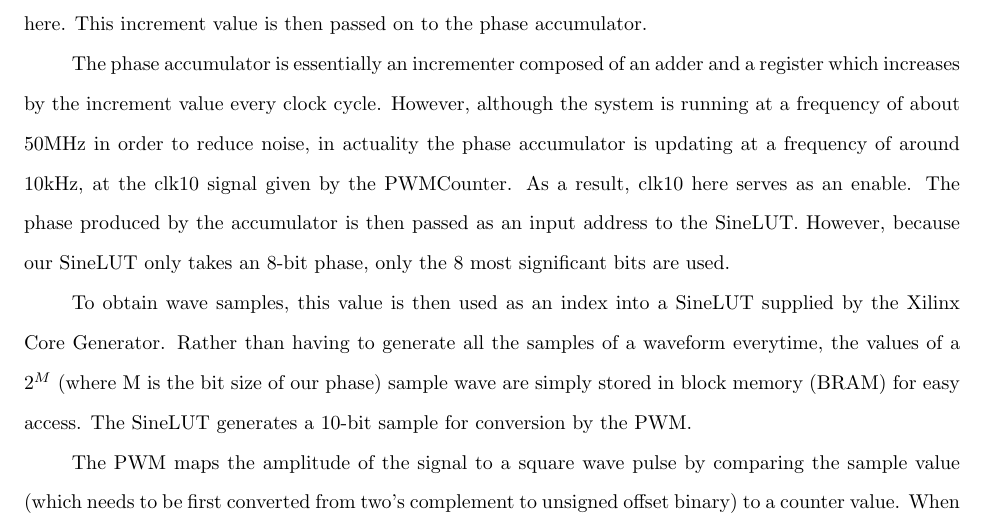
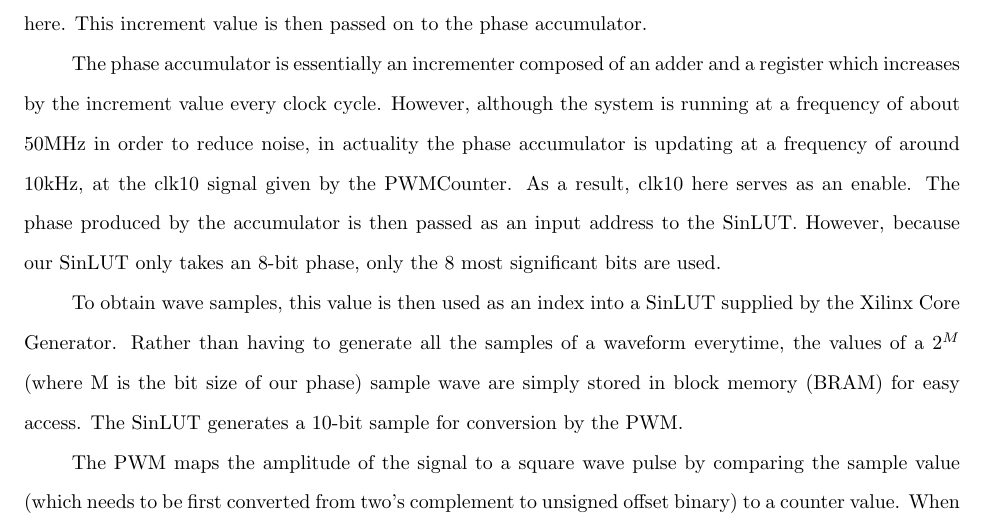
Before and after one commit to cheniel/octave-keyboard, a LaTeX document (report/ENGS031FinalReport.tex): part of page 6 of 33, cut so that both start at the same text. Compiled offline with pdfLaTeX; a LaTeX package or settings file that is missing is left out.

Commit message:
text edit

```diff
--- a/report/ENGS031FinalReport.tex
+++ b/report/ENGS031FinalReport.tex
@@ -143,9 +143,9 @@ This project was created by Vivian Hu and Daniel Chen in the summer of 2014 (14X
         %equation increment = fdesired * 2^N/fclk
     where N represents the bit size of the accumulator and fclk is the frequency of the clock. We use N=13 here. This increment value is then passed on to the phase accumulator.
 
-    The phase accumulator is essentially an incrementer composed of an adder and a register which increases by the increment value every clock cycle. However, although the system is running at a frequency of about 50MHz in order to reduce noise, in actuality the phase accumulator is updating at a frequency of around 10kHz, at the clk10 signal given by the PWMCounter. As a result, clk10 here serves as an enable. The phase produced by the accumulator is then passed as an input address to the SineLUT. However, because our SineLUT only takes an 8-bit phase, only the 8 most significant bits are used.
+    The phase accumulator is essentially an incrementer composed of an adder and a register which increases by the increment value every clock cycle. However, although the system is running at a frequency of about 50MHz in order to reduce noise, in actuality the phase accumulator is updating at a frequency of around 10kHz, at the clk10 signal given by the PWMCounter. As a result, clk10 here serves as an enable. The phase produced by the accumulator is then passed as an input address to the SinLUT. However, because our SinLUT only takes an 8-bit phase, only the 8 most significant bits are used.
 
-    To obtain wave samples, this value is then used as an index into a SineLUT supplied by the Xilinx Core Generator. Rather than having to generate all the samples of a waveform everytime, the values of a $2^M$ (where M is the bit size of our phase) sample wave are simply stored in block memory (BRAM) for easy access. The SineLUT generates a 10-bit sample for conversion by the PWM.
+    To obtain wave samples, this value is then used as an index into a SinLUT supplied by the Xilinx Core Generator. Rather than having to generate all the samples of a waveform everytime, the values of a $2^M$ (where M is the bit size of our phase) sample wave are simply stored in block memory (BRAM) for easy access. The SinLUT generates a 10-bit sample for conversion by the PWM.
 
     The PWM maps the amplitude of the signal to a square wave pulse by comparing the sample value (which needs to be first converted from two's complement to unsigned offset binary) to a counter value. When the count is less than the sample, the comparator output is a `1'; otherwise the output is a `0'. In order to send the clk10 enable to the phase accumulator at a 10kHz frequency, the PWM counter also generates a terminal count signal every 5,000 clock cycles.
 
```
